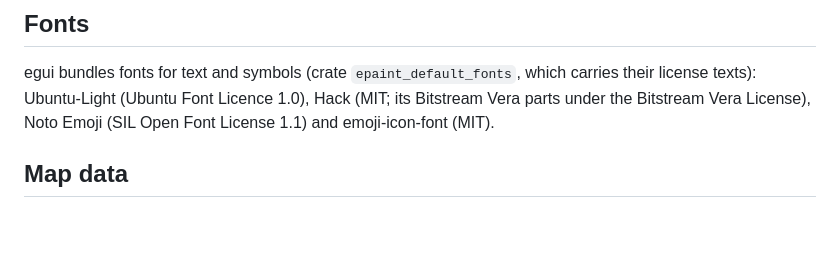
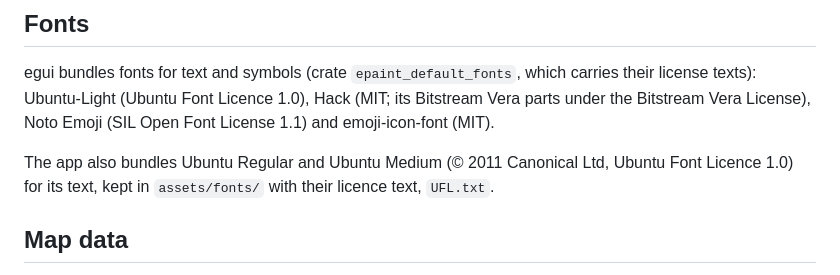
Before and after one commit to olafont/MarineDataSimulator, a Markdown page: THIRD_PARTY_NOTICES.md, the part around the change. GitHub-like rendering; blank space fills up the shorter version.

```diff
--- a/THIRD_PARTY_NOTICES.md
+++ b/THIRD_PARTY_NOTICES.md
@@ -56,6 +56,9 @@ license texts): Ubuntu-Light (Ubuntu Font Licence 1.0), Hack (MIT; its Bitstream
 under the Bitstream Vera License), Noto Emoji (SIL Open Font License 1.1) and emoji-icon-font
 (MIT).
 
+The app also bundles Ubuntu Regular and Ubuntu Medium (© 2011 Canonical Ltd, Ubuntu Font
+Licence 1.0) for its text, kept in `assets/fonts/` with their licence text, `UFL.txt`.
+
 ## Map data
 
 Map tiles are loaded at run time and not distributed with the app.
```
Also changed, not shown: README.md (+1 -1 lines), docs/USER_MANUAL.md (+5 -4 lines), docs/screenshot.png, 11 other files.
